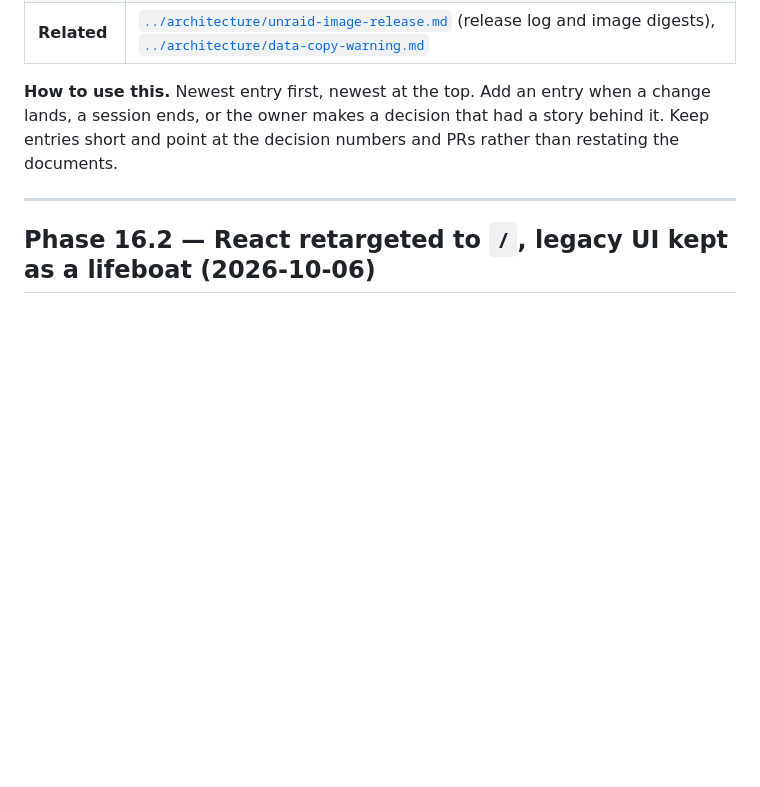
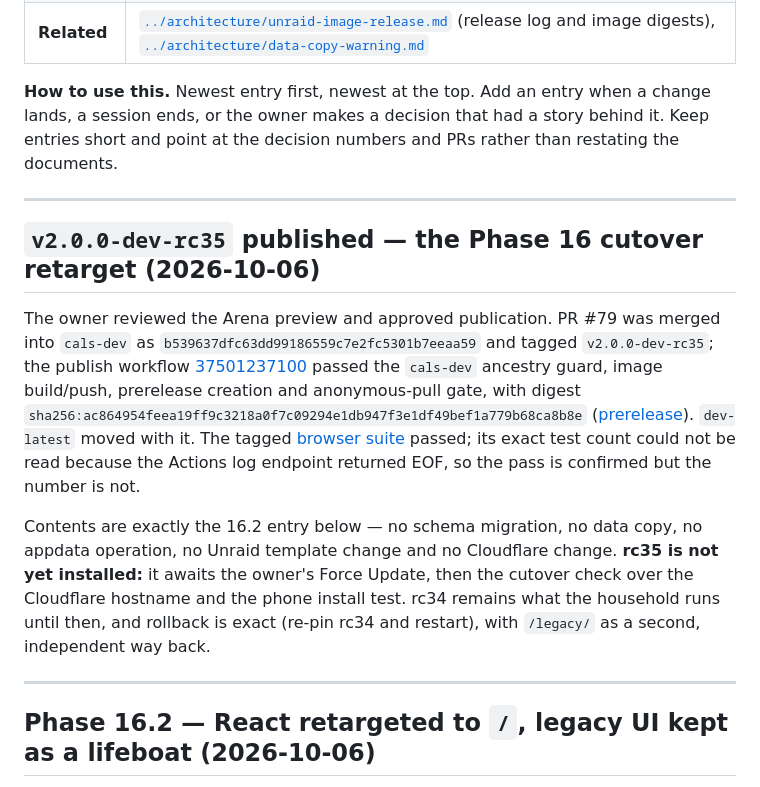
Before and after one commit to dougalbob/cals, a Markdown page: docs/history/rebuild-log.md, the part around the change. Drawn GitHub-style; blank space fills up the shorter version.

Commit message:
Docs: record the v2.0.0-dev-rc35 publication (Phase 16 cutover retarget)
Release evidence for the tag that was just built: run 37501237100, source
commit b539637 on cals-dev (PR #79), digest sha256:ac864954...ca8b8e,
prerelease v2.0.0-dev-rc35, dev-latest moved, tagged browser suite passed.

Records that rc35 is published but NOT installed — the owner's Force Update,
the cutover check over the Cloudflare hostname and the phone install test are
still outstanding, and rc34 remains what the household runs until then.
Rollback is exact: re-pin rc34 and restart, with /legacy/ as a second way back.

The tagged suite's exact test count is not recorded because the Actions log
endpoint returned EOF; the pass is confirmed, the number is not claimed.

Docs only — no code, schema, API, appdata, template or Cloudflare change.

Co-authored-by: arena-agent <297053741+arena-agent@users.noreply.github.com>

```diff
--- a/docs/history/rebuild-log.md
+++ b/docs/history/rebuild-log.md
@@ -11,6 +11,26 @@
 **How to use this.** Newest entry first, newest at the top. Add an entry when a change lands, a
 session ends, or the owner makes a decision that had a story behind it. Keep entries short and point
 at the decision numbers and PRs rather than restating the documents.
+
+---
+
+## `v2.0.0-dev-rc35` published — the Phase 16 cutover retarget (2026-10-06)
+
+The owner reviewed the Arena preview and approved publication. PR #79 was merged into `cals-dev` as
+`b539637dfc63dd99186559c7e2fc5301b7eeaa59` and tagged `v2.0.0-dev-rc35`; the publish workflow
+[37501237100](https://github.com/dougalbob/cals/actions/runs/37501237100) passed the `cals-dev` ancestry
+guard, image build/push, prerelease creation and anonymous-pull gate, with digest
+`sha256:ac864954feea19ff9c3218a0f7c09294e1db947f3e1df49bef1a779b68ca8b8e`
+([prerelease](https://github.com/dougalbob/cals/releases/tag/v2.0.0-dev-rc35)). `dev-latest` moved with it.
+The tagged [browser suite](https://github.com/dougalbob/cals/actions/runs/37501237025) passed; its exact
+test count could not be read because the Actions log endpoint returned EOF, so the pass is confirmed but
+the number is not.
+
+Contents are exactly the 16.2 entry below — no schema migration, no data copy, no appdata operation, no
+Unraid template change and no Cloudflare change. **rc35 is not yet installed:** it awaits the owner's
+Force Update, then the cutover check over the Cloudflare hostname and the phone install test. rc34 remains
+what the household runs until then, and rollback is exact (re-pin rc34 and restart), with `/legacy/` as a
+second, independent way back.
 
 ---
 
```
Also changed, not shown: docs/CURRENT_STATE.md (+1 -1 lines), docs/architecture/unraid-image-release.md (+2 -1 lines).
